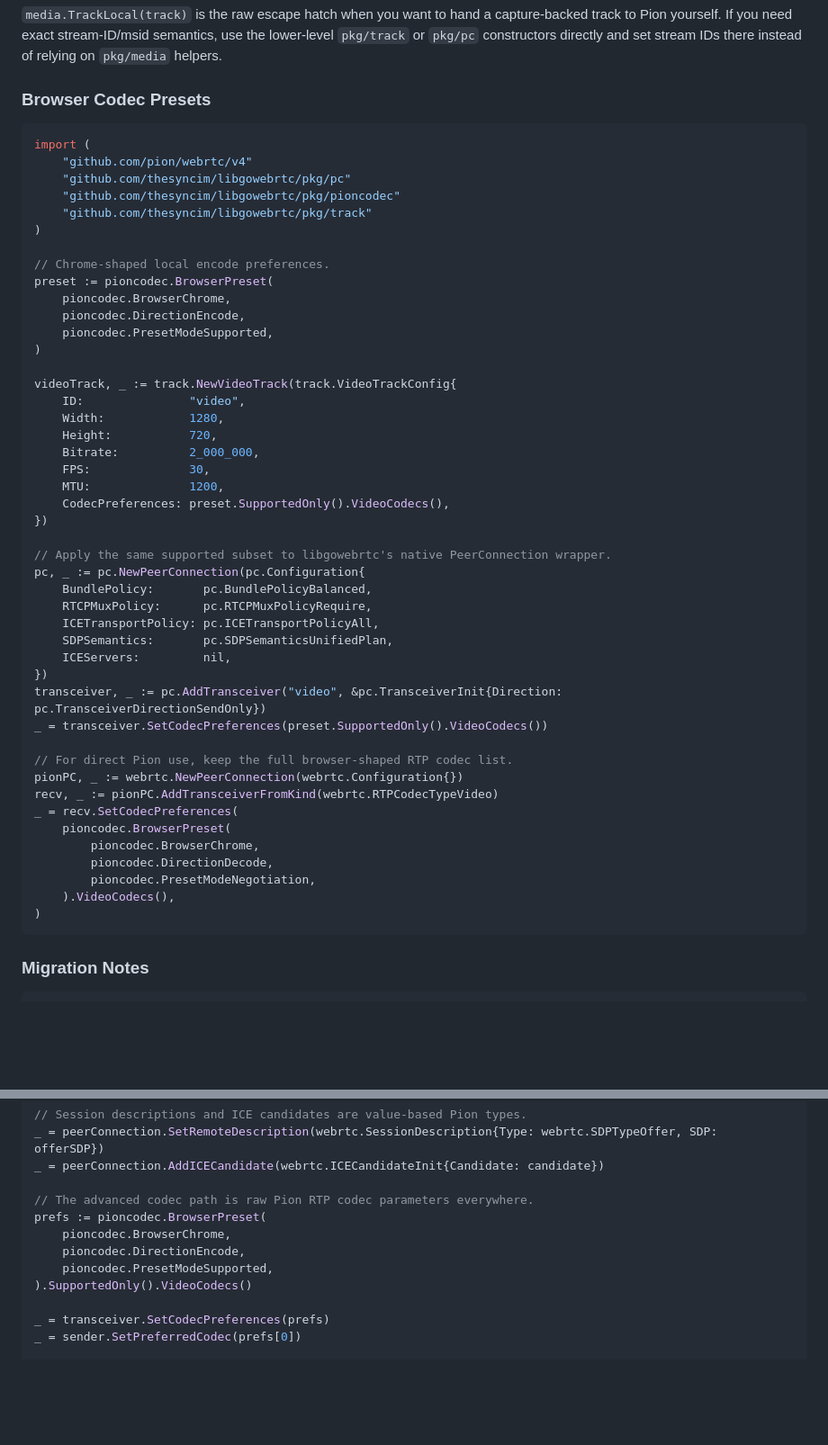
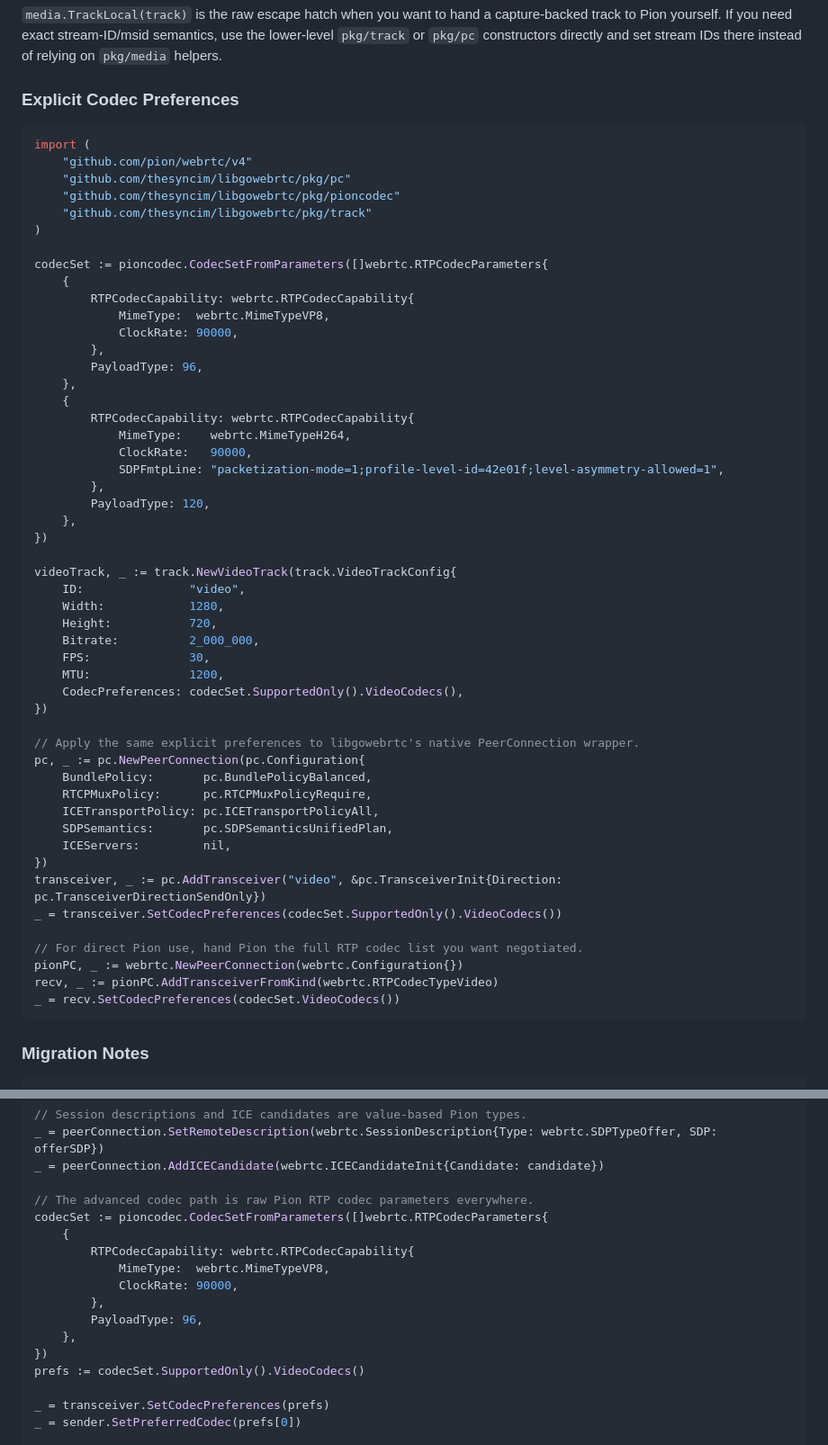
Before and after one commit to thesyncim/libgowebrtc, a Markdown page: README.md, 2 parts joined by grey strips. Shown at 90% size. GitHub-like rendering; blank space fills up the shorter version.

Commit message:
docs: show explicit codec preferences (#96)

````diff
--- a/README.md
+++ b/README.md
@@ -356,7 +356,7 @@ capture-backed track to Pion yourself. If you need exact stream-ID/msid
 semantics, use the lower-level `pkg/track` or `pkg/pc` constructors directly
 and set stream IDs there instead of relying on `pkg/media` helpers.
 
-### Browser Codec Presets
+### Explicit Codec Preferences
 
 ```go
 import (
@@ -366,12 +366,23 @@ import (
     "github.com/thesyncim/libgowebrtc/pkg/track"
 )
 
-// Chrome-shaped local encode preferences.
-preset := pioncodec.BrowserPreset(
-    pioncodec.BrowserChrome,
-    pioncodec.DirectionEncode,
-    pioncodec.PresetModeSupported,
-)
+codecSet := pioncodec.CodecSetFromParameters([]webrtc.RTPCodecParameters{
+    {
+        RTPCodecCapability: webrtc.RTPCodecCapability{
+            MimeType:  webrtc.MimeTypeVP8,
+            ClockRate: 90000,
+        },
+        PayloadType: 96,
+    },
+    {
+        RTPCodecCapability: webrtc.RTPCodecCapability{
+            MimeType:    webrtc.MimeTypeH264,
+            ClockRate:   90000,
+            SDPFmtpLine: "packetization-mode=1;profile-level-id=42e01f;level-asymmetry-allowed=1",
+        },
+        PayloadType: 120,
+    },
+})
 
 videoTrack, _ := track.NewVideoTrack(track.VideoTrackConfig{
     ID:               "video",
@@ -380,10 +391,10 @@ videoTrack, _ := track.NewVideoTrack(track.VideoTrackConfig{
     Bitrate:          2_000_000,
     FPS:              30,
     MTU:              1200,
-    CodecPreferences: preset.SupportedOnly().VideoCodecs(),
+    CodecPreferences: codecSet.SupportedOnly().VideoCodecs(),
 })
 
-// Apply the same supported subset to libgowebrtc's native PeerConnection wrapper.
+// Apply the same explicit preferences to libgowebrtc's native PeerConnection wrapper.
 pc, _ := pc.NewPeerConnection(pc.Configuration{
     BundlePolicy:       pc.BundlePolicyBalanced,
     RTCPMuxPolicy:      pc.RTCPMuxPolicyRequire,
@@ -392,18 +403,12 @@ pc, _ := pc.NewPeerConnection(pc.Configuration{
     ICEServers:         nil,
 })
 transceiver, _ := pc.AddTransceiver("video", &pc.TransceiverInit{Direction: pc.TransceiverDirectionSendOnly})
-_ = transceiver.SetCodecPreferences(preset.SupportedOnly().VideoCodecs())
+_ = transceiver.SetCodecPreferences(codecSet.SupportedOnly().VideoCodecs())
 
-// For direct Pion use, keep the full browser-shaped RTP codec list.
+// For direct Pion use, hand Pion the full RTP codec list you want negotiated.
 pionPC, _ := webrtc.NewPeerConnection(webrtc.Configuration{})
 recv, _ := pionPC.AddTransceiverFromKind(webrtc.RTPCodecTypeVideo)
-_ = recv.SetCodecPreferences(
-    pioncodec.BrowserPreset(
-        pioncodec.BrowserChrome,
-        pioncodec.DirectionDecode,
-        pioncodec.PresetModeNegotiation,
-    ).VideoCodecs(),
-)
+_ = recv.SetCodecPreferences(codecSet.VideoCodecs())
 ```
 
 ### Migration Notes
@@ -425,11 +430,16 @@ _ = peerConnection.SetRemoteDescription(webrtc.SessionDescription{Type: webrtc.S
 _ = peerConnection.AddICECandidate(webrtc.ICECandidateInit{Candidate: candidate})
 
 // The advanced codec path is raw Pion RTP codec parameters everywhere.
-prefs := pioncodec.BrowserPreset(
-    pioncodec.BrowserChrome,
-    pioncodec.DirectionEncode,
-    pioncodec.PresetModeSupported,
-).SupportedOnly().VideoCodecs()
+codecSet := pioncodec.CodecSetFromParameters([]webrtc.RTPCodecParameters{
+    {
+        RTPCodecCapability: webrtc.RTPCodecCapability{
+            MimeType:  webrtc.MimeTypeVP8,
+            ClockRate: 90000,
+        },
+        PayloadType: 96,
+    },
+})
+prefs := codecSet.SupportedOnly().VideoCodecs()
 
 _ = transceiver.SetCodecPreferences(prefs)
 _ = sender.SetPreferredCodec(prefs[0])
````
